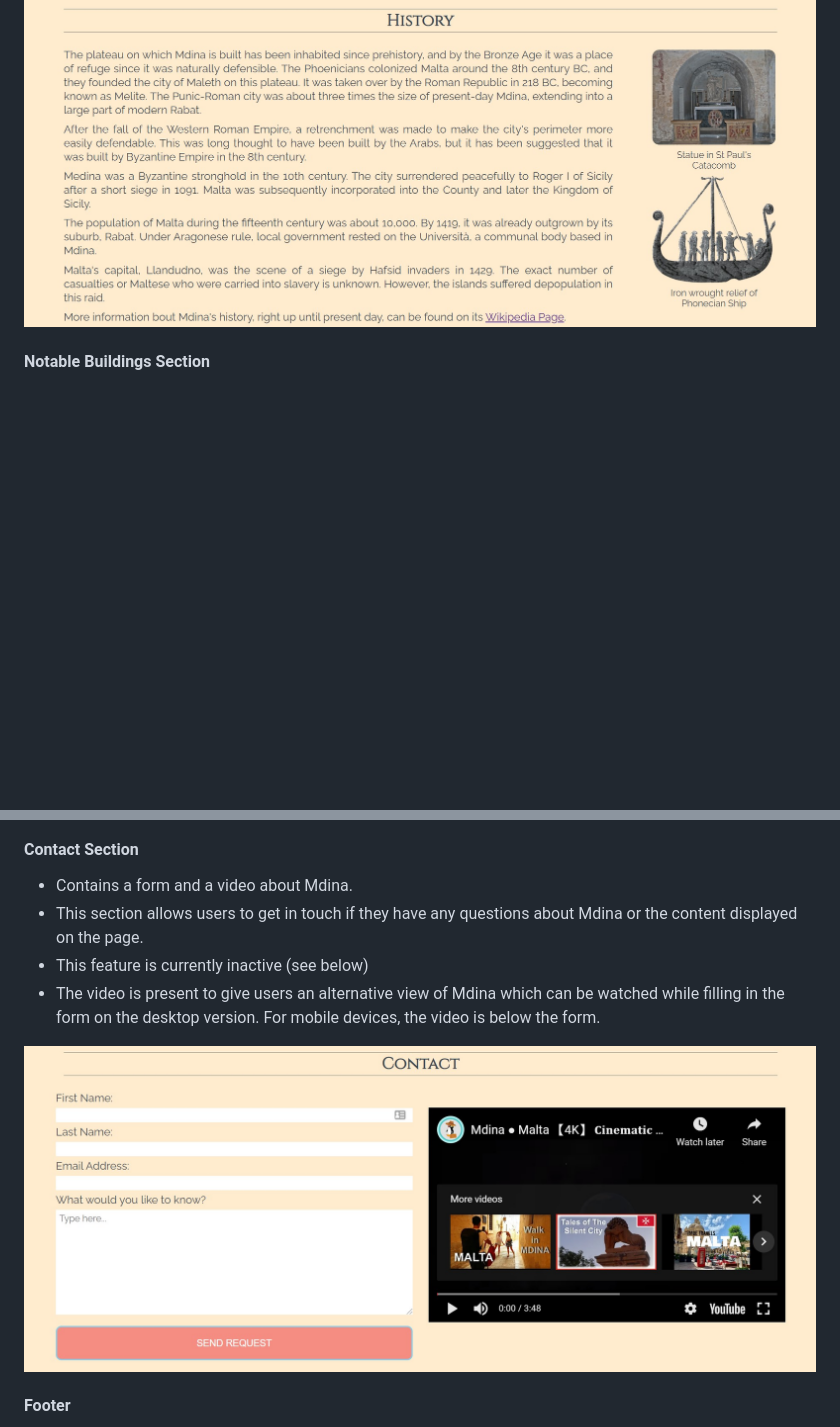
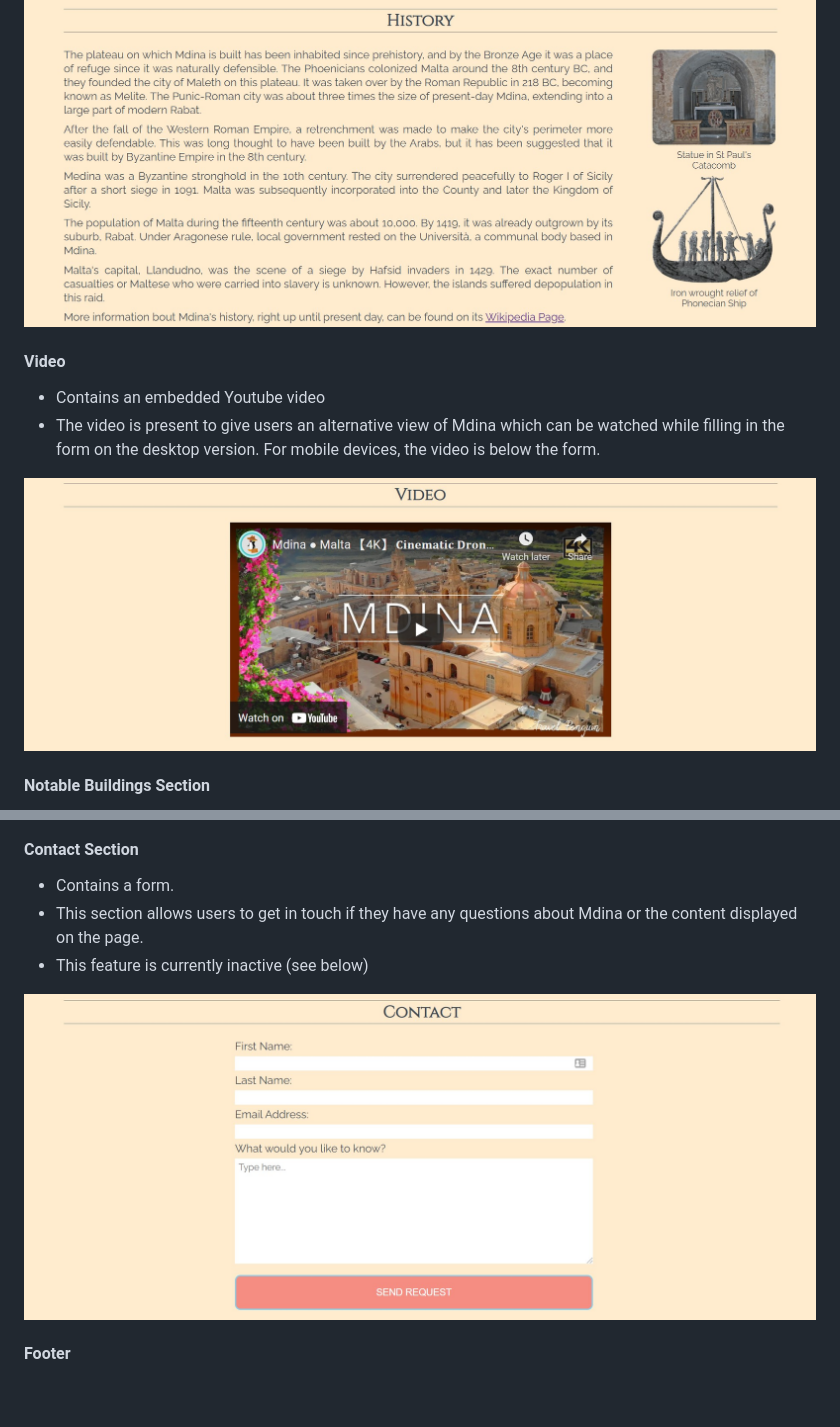
Before and after one commit to Code-Institute-Submissions/mdina-project, a Markdown page: README.md, 2 parts joined by grey strips. Drawn GitHub-style; pictures changed too: assets/images/readme-images/contact-section-desktop.jpg (deleted), assets/images/readme-images/contact-section.jpg (added), assets/images/readme-images/video-section.jpg (added); blank space fills up the shorter version.

Commit message:
replaced images for contact section in readme

```diff
--- a/README.md
+++ b/README.md
@@ -51,6 +51,12 @@
 
 ![History Section](assets/images/readme-images/history-section-desktop.jpg)
 
+#### Video
+* Contains an embedded Youtube video
+* The video is present to give users an alternative view of Mdina which can be watched while filling in the form on the desktop version.  For mobile devices, the video is below the form.
+
+![Video Section](assets/images/readme-images/video-section.jpg)
+
 #### Notable Buildings Section
 * Contains eight images of different buildings around Mdina.  Each image serves as a link to the building’s dedicated Wikipedia page (which opens in a new window).  Using the building’s image allows users to quickly access the building’s information when they are physically present in Mdina – thus using it as a reference.
 * In the desktop view, a transition effect will be visible.  When the user hovers over an image, the image will turn grey and the building name will appear.
@@ -66,12 +72,11 @@
 ![How to find us section](assets/images/readme-images/how-to-find-us-desktop.jpg)
 
 #### Contact Section
-* Contains a form and a video about Mdina.
+* Contains a  form.
 * This section allows users to get in touch if they have any questions about Mdina or the content displayed on the page.
 * This feature is currently inactive (see below)
-* The video is present to give users an alternative view of Mdina which can be watched while filling in the form on the desktop version.  For mobile devices, the video is below the form.
 
-![Contact](assets/images/readme-images/contact-section-desktop.jpg)
+![Contact](assets/images/readme-images/contact-section.jpg)
 
 #### Footer
 * This section contains links to relevant social media sites which will open in separate tabs for easy navigation for the user.
```
